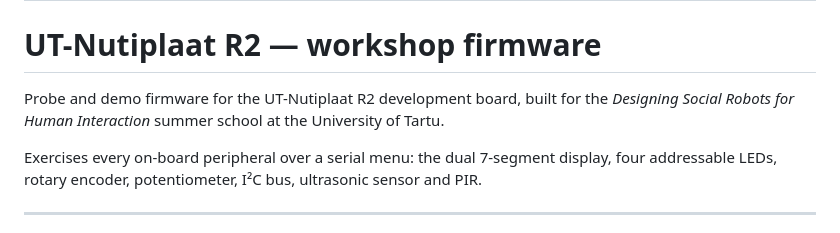
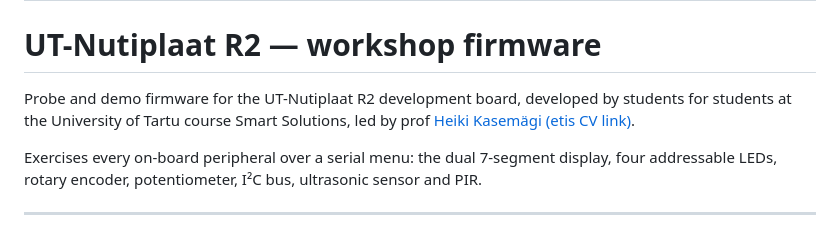
Before and after one commit to mbz4/esp_demo, a Markdown page: README.md, the part around the change. Drawn GitHub-style.

Commit message:
fix misattribution!

```diff
--- a/README.md
+++ b/README.md
@@ -2,8 +2,7 @@
 
 # UT-Nutiplaat R2 — workshop firmware
 
-Probe and demo firmware for the UT-Nutiplaat R2 development board, built for the
-*Designing Social Robots for Human Interaction* summer school at the University of Tartu.
+Probe and demo firmware for the UT-Nutiplaat R2 development board, developed by students for students at the University of Tartu course Smart Solutions, led by prof [Heiki Kasemägi (etis CV link)](https://www.etis.ee/CV/Heiki_Kasem%C3%A4gi/eng/).
 
 Exercises every on-board peripheral over a serial menu: the dual 7-segment display,
 four addressable LEDs, rotary encoder, potentiometer, I²C bus, ultrasonic sensor and PIR.
```
